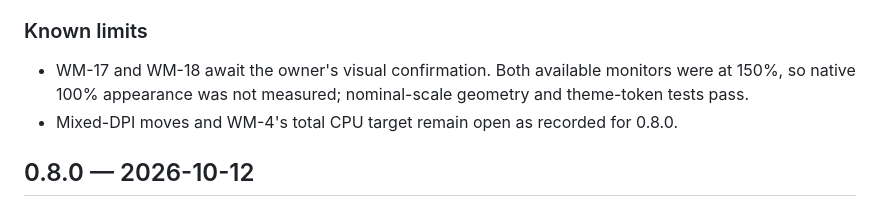
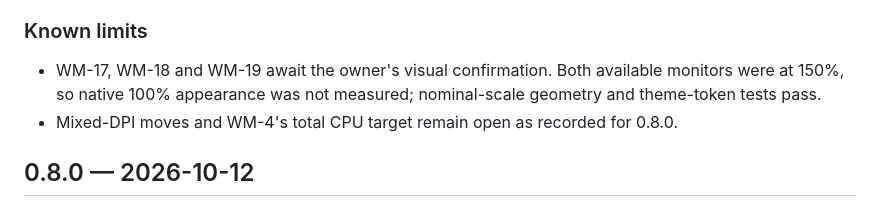
Before and after one commit to rennerdo30/winmux, a Markdown page: CHANGELOG.md, the part around the change. Drawn GitHub-style.

Commit message:
Record visual review limits for 0.8.1

```diff
--- a/CHANGELOG.md
+++ b/CHANGELOG.md
@@ -27,8 +27,9 @@ the ADRs say why.
 
 ### Known limits
 
-- WM-17 and WM-18 await the owner's visual confirmation. Both available monitors were at 150%, so native
-  100% appearance was not measured; nominal-scale geometry and theme-token tests pass.
+- WM-17, WM-18 and WM-19 await the owner's visual confirmation. Both available monitors were
+  at 150%, so native 100% appearance was not measured; nominal-scale geometry and theme-token
+  tests pass.
 - Mixed-DPI moves and WM-4's total CPU target remain open as recorded for 0.8.0.
 
 ## 0.8.0 — 2026-10-12
```
